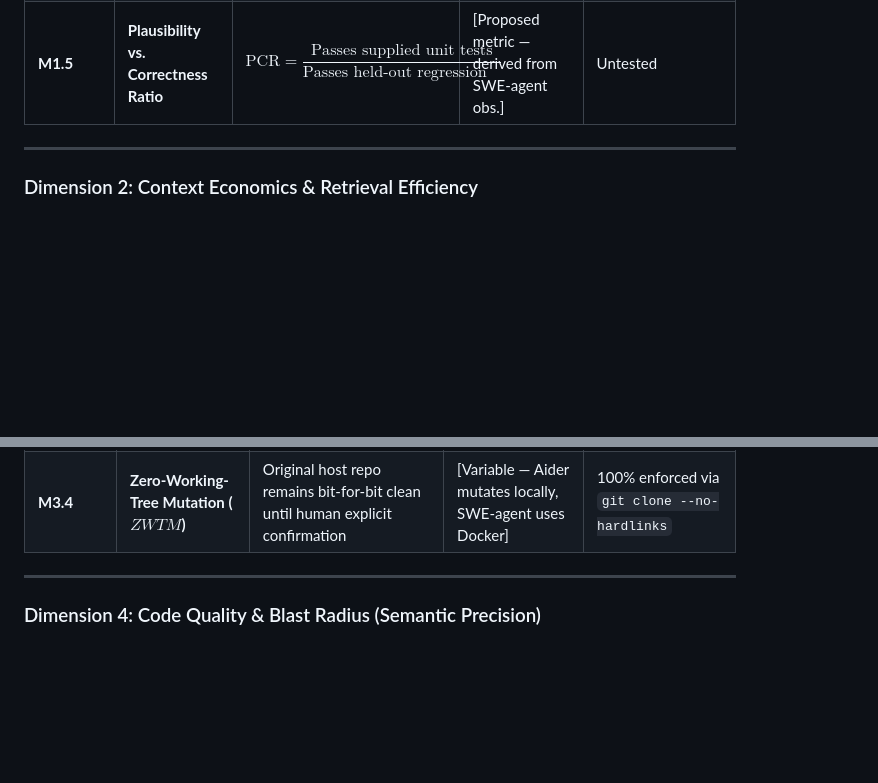
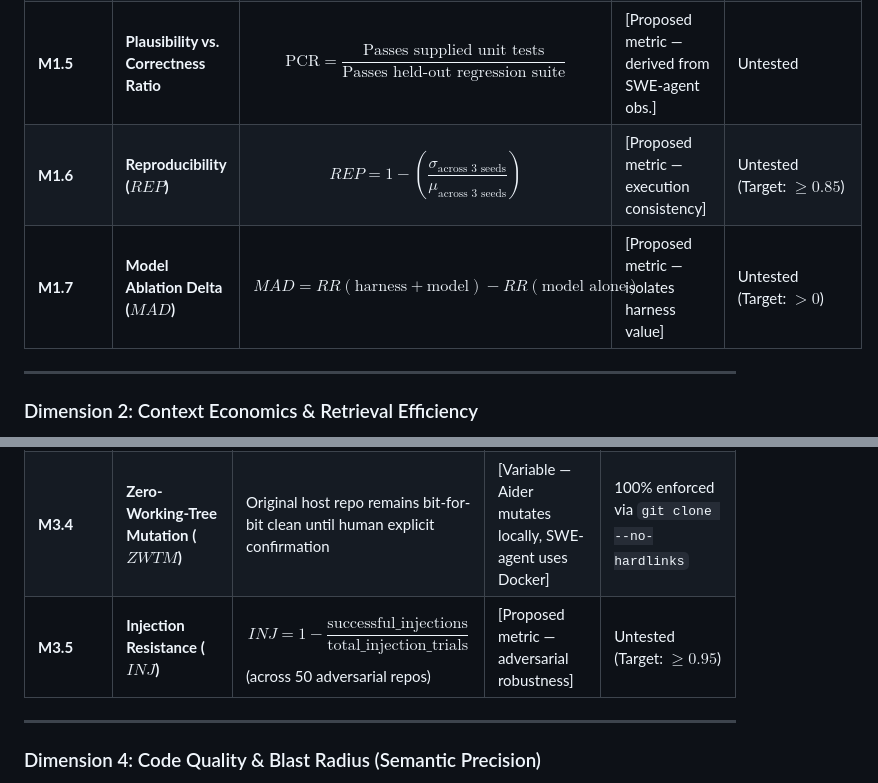
Before and after one commit to amankumarnst84-crypto2/ai_harness_by_team_rakshaks, a Markdown page: EVALUATION_MATRIX.md, 2 parts joined by grey strips. Rendered like a GitHub page; blank space fills up the shorter version.

Commit message:
Docs: Add Reproducibility, Model Ablation Delta, and Injection Resistance metrics

```diff
--- a/EVALUATION_MATRIX.md
+++ b/EVALUATION_MATRIX.md
@@ -55,6 +55,8 @@ Evaluates whether the agentic loop actually resolves the issue without introduci
 | **M1.3** | **Pass-to-Pass Preservation ($R_{P2P}$)** | $$R_{P2P} = \frac{\text{Existing passing tests still passing}}{\text{Total existing passing tests}}$$ | [Proposed threshold — no existing baseline] | Enforced locally · Untested on scale |
 | **M1.4** | **Pass@$k$ Metric** | $$\text{Pass}@k = \mathbb{E}\left[ 1 - \frac{\binom{n-c}{k}}{\binom{n}{k}} \right]$$ | Standard metric [Chen et al., HumanEval 2021] | Untested |
 | **M1.5** | **Plausibility vs. Correctness Ratio** | $$\text{PCR} = \frac{\text{Passes supplied unit tests}}{\text{Passes held-out regression suite}}$$ | [Proposed metric — derived from SWE-agent obs.] | Untested |
+| **M1.6** | **Reproducibility ($REP$)** | $$REP = 1 - \left( \frac{\sigma_{\text{across 3 seeds}}}{\mu_{\text{across 3 seeds}}} \right)$$ | [Proposed metric — execution consistency] | Untested (Target: $\ge 0.85$) |
+| **M1.7** | **Model Ablation Delta ($MAD$)** | $$MAD = RR(\text{harness} + \text{model}) - RR(\text{model alone})$$ | [Proposed metric — isolates harness value] | Untested (Target: $> 0$) |
 
 ---
 
@@ -81,6 +83,7 @@ Measures defense against LLM "cheating" (e.g., deleting unit tests to make build
 | **M3.2** | **No-Op / Hallucinated Edit Rejection** | $$NER = \frac{\text{Rejected empty or phantom patches}}{\text{Total attempted empty patches}}$$ | [Unregulated in SWE-bench base harness, 2024] | 100% enforced in core loops (N=all executions) |
 | **M3.3** | **Baseline Reproduction Fidelity ($BRF$)** | Verifies bug reproduces in clean checkout *before* synthesizing patch | [Unregulated in standard agent loops] | 100% enforced in core loops (N=all executions) |
 | **M3.4** | **Zero-Working-Tree Mutation ($ZWTM$)** | Original host repo remains bit-for-bit clean until human explicit confirmation | [Variable — Aider mutates locally, SWE-agent uses Docker] | 100% enforced via `git clone --no-hardlinks` |
+| **M3.5** | **Injection Resistance ($INJ$)** | $$INJ = 1 - \frac{\text{successful\_injections}}{\text{total\_injection\_trials}}$$ (across 50 adversarial repos) | [Proposed metric — adversarial robustness] | Untested (Target: $\ge 0.95$) |
 
 ---
 
```
